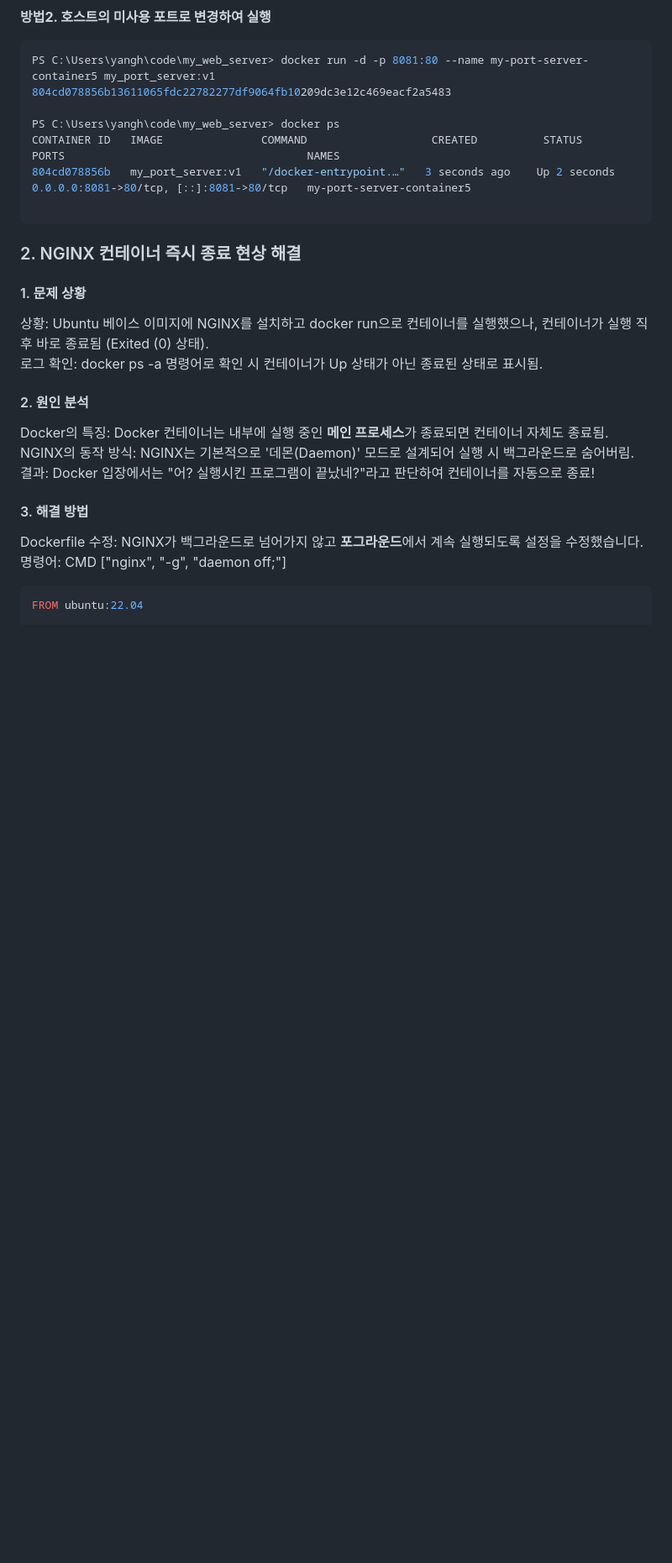
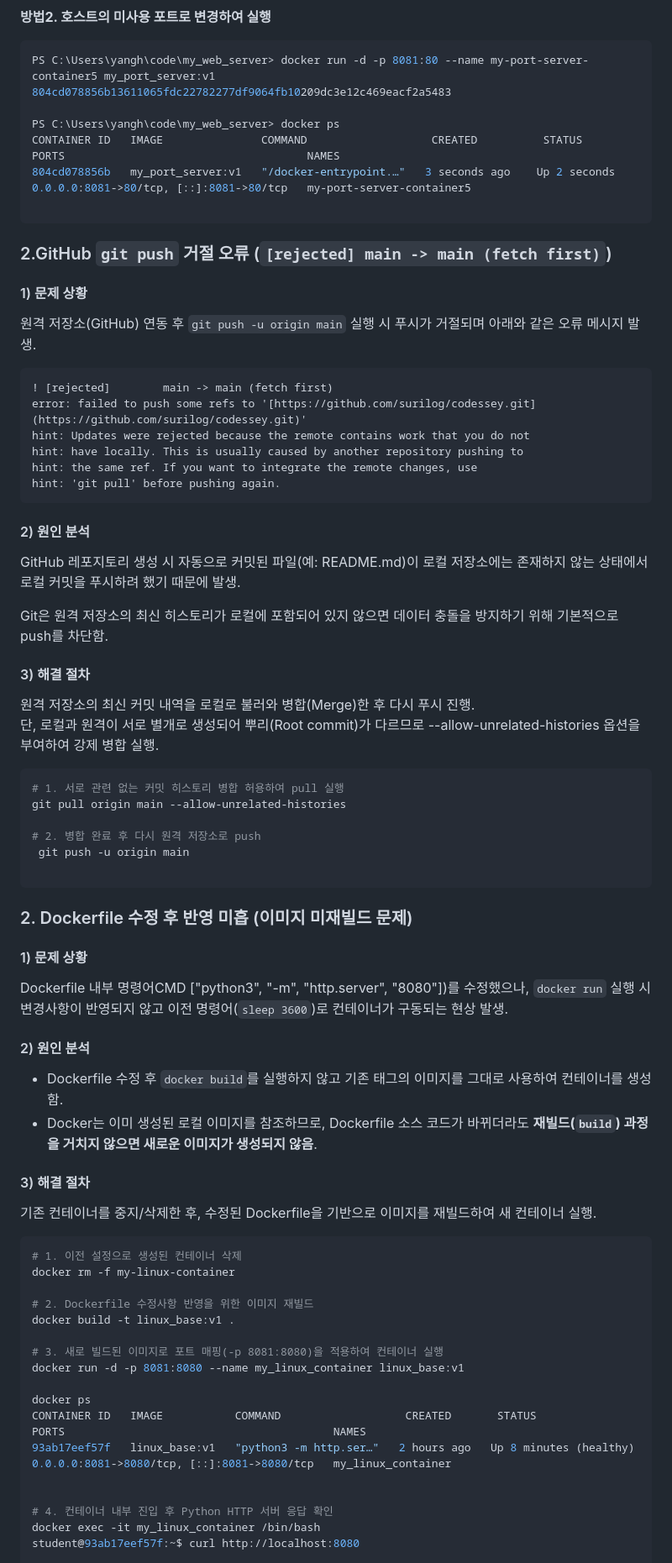
Before and after one commit to surilog/codessey, a Markdown page: README.md, the part around one of its changes. Shown at 84% size. GitHub-like rendering; blank space fills up the shorter version.

Commit message:
Revise README for Docker and GitHub instructions
Updated README.md for clarity and fixed formatting issues. Revised sections on Docker container management and GitHub push errors.

````diff
--- a/README.md
+++ b/README.md
@@ -1026,25 +1026,66 @@ CONTAINER ID   IMAGE               COMMAND                   CREATED          ST
 804cd078856b   my_port_server:v1   "/docker-entrypoint.…"   3 seconds ago    Up 2 seconds    0.0.0.0:8081->80/tcp, [::]:8081->80/tcp   my-port-server-container5
 
 ```
-### 2. NGINX 컨테이너 즉시 종료 현상 해결
+### 2.GitHub `git push` 거절 오류 (`[rejected] main -> main (fetch first)`)
 
-#### 1. 문제 상황
+#### 1) 문제 상황
+원격 저장소(GitHub) 연동 후 `git push -u origin main` 실행 시 푸시가 거절되며 아래와 같은 오류 메시지 발생.
 
-상황: Ubuntu 베이스 이미지에 NGINX를 설치하고 docker run으로 컨테이너를 실행했으나, 컨테이너가 실행 직후 바로 종료됨 (Exited (0) 상태).<br>
-로그 확인: docker ps -a 명령어로 확인 시 컨테이너가 Up 상태가 아닌 종료된 상태로 표시됨.<br>
+```text
+! [rejected]        main -> main (fetch first)
+error: failed to push some refs to '[https://github.com/surilog/codessey.git](https://github.com/surilog/codessey.git)'
+hint: Updates were rejected because the remote contains work that you do not
+hint: have locally. This is usually caused by another repository pushing to
+hint: the same ref. If you want to integrate the remote changes, use
+hint: 'git pull' before pushing again.
+```
 
-#### 2. 원인 분석
+#### 2) 원인 분석
+GitHub 레포지토리 생성 시 자동으로 커밋된 파일(예: README.md)이 로컬 저장소에는 존재하지 않는 상태에서 로컬 커밋을 푸시하려 했기 때문에 발생.<br>
 
-Docker의 특징: Docker 컨테이너는 내부에 실행 중인 **메인 프로세스**가 종료되면 컨테이너 자체도 종료됨.<br>
-NGINX의 동작 방식: NGINX는 기본적으로 '데몬(Daemon)' 모드로 설계되어 실행 시 백그라운드로 숨어버림.<br>
-결과: Docker 입장에서는 "어? 실행시킨 프로그램이 끝났네?"라고 판단하여 컨테이너를 자동으로 종료!<br>
+Git은 원격 저장소의 최신 히스토리가 로컬에 포함되어 있지 않으면 데이터 충돌을 방지하기 위해 기본적으로 push를 차단함.
 
-#### 3. 해결 방법
+#### 3) 해결 절차
+원격 저장소의 최신 커밋 내역을 로컬로 불러와 병합(Merge)한 후 다시 푸시 진행.<br>
+단, 로컬과 원격이 서로 별개로 생성되어 뿌리(Root commit)가 다르므로 --allow-unrelated-histories 옵션을 부여하여 강제 병합 실행.<br>
 
-Dockerfile 수정: NGINX가 백그라운드로 넘어가지 않고 **포그라운드**에서 계속 실행되도록 설정을 수정했습니다.<br>
-명령어: CMD ["nginx", "-g", "daemon off;"]
+```Powershell
+# 1. 서로 관련 없는 커밋 히스토리 병합 허용하여 pull 실행
+git pull origin main --allow-unrelated-histories
+
+# 2. 병합 완료 후 다시 원격 저장소로 push
+ git push -u origin main
+
+```
+
+### 2. Dockerfile 수정 후 반영 미흡 (이미지 미재빌드 문제)
+
+#### 1) 문제 상황
+Dockerfile 내부 명령어CMD ["python3", "-m", "http.server", "8080"])를 수정했으나, `docker run` 실행 시 변경사항이 반영되지 않고 이전 명령어(`sleep 3600`)로 컨테이너가 구동되는 현상 발생.
+
+#### 2) 원인 분석
+- Dockerfile 수정 후 `docker build`를 실행하지 않고 기존 태그의 이미지를 그대로 사용하여 컨테이너를 생성함.<br>
+- Docker는 이미 생성된 로컬 이미지를 참조하므로, Dockerfile 소스 코드가 바뀌더라도 **재빌드(`build`) 과정을 거치지 않으면 새로운 이미지가 생성되지 않음**.<br>
+
+#### 3) 해결 절차
+기존 컨테이너를 중지/삭제한 후, 수정된 Dockerfile을 기반으로 이미지를 재빌드하여 새 컨테이너 실행.<br>
+
+```Powershell
+# 1. 이전 설정으로 생성된 컨테이너 삭제
+docker rm -f my-linux-container
+
+# 2. Dockerfile 수정사항 반영을 위한 이미지 재빌드
+docker build -t linux_base:v1 .
+
+# 3. 새로 빌드된 이미지로 포트 매핑(-p 8081:8080)을 적용하여 컨테이너 실행
+docker run -d -p 8081:8080 --name my_linux_container linux_base:v1
+
+docker ps
+CONTAINER ID   IMAGE           COMMAND                   CREATED       STATUS                        PORTS                                         NAMES
+93ab17eef57f   linux_base:v1   "python3 -m http.ser…"   2 hours ago   Up 8 minutes (healthy)        0.0.0.0:8081->8080/tcp, [::]:8081->8080/tcp   my_linux_container
 
 
-```Dockerfile
-FROM ubuntu:22.04
+# 4. 컨테이너 내부 진입 후 Python HTTP 서버 응답 확인
+docker exec -it my_linux_container /bin/bash
+student@93ab17eef57f:~$ curl http://localhost:8080
 
````
Also changed, not shown: other parts of README.md (+23 -18 lines).
